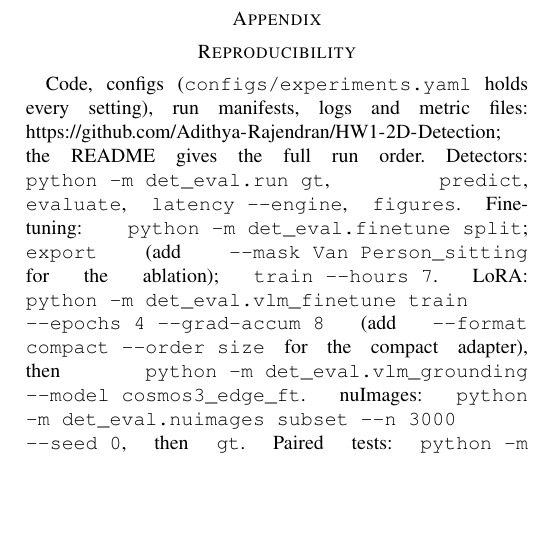
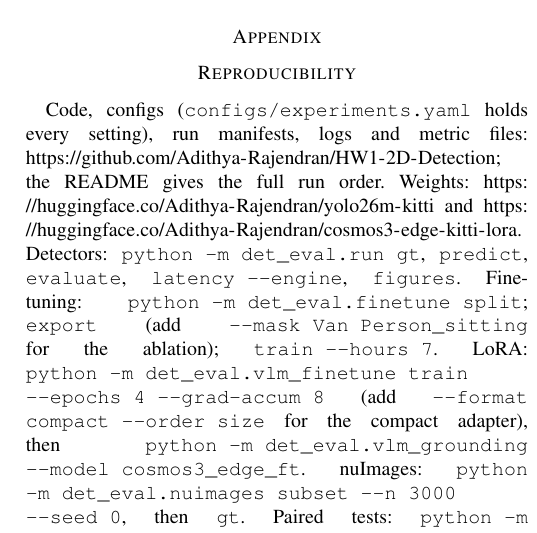
Before and after one commit to Adithya-Rajendran/HW1-2D-Detection, a LaTeX paper (paper/main.tex): part of one column of page 8 of 10, cut so that both start at the same text, the shorter picture padded with empty space. Compiled offline with pdfLaTeX.

Commit message:
Link released weights on Hugging Face
Co-Authored-By: Claude Opus 5.5 <noreply@anthropic.com>
Claude-Session: https://claude.ai/code/session_015QNZt5mQg8mpcJ9MA4t8FH

```diff
--- a/paper/main.tex
+++ b/paper/main.tex
@@ -619,7 +619,8 @@ fixes (that the VLM's outputs were identical across machines). All are corrected
 \section*{Reproducibility}\label{app:repro}
 {\sloppy
 Code, configs (\texttt{configs/experiments.yaml} holds every setting), run manifests, logs and metric files:
-\repourl; the README gives the full run order. Detectors: \texttt{python -m det\_eval.run gt}, \texttt{predict},
+\repourl; the README gives the full run order. Weights: \url{https://huggingface.co/Adithya-Rajendran/yolo26m-kitti}
+and \url{https://huggingface.co/Adithya-Rajendran/cosmos3-edge-kitti-lora}. Detectors: \texttt{python -m det\_eval.run gt}, \texttt{predict},
 \texttt{evaluate}, \texttt{latency -{}-engine}, \texttt{figures}. Fine-tuning: \texttt{python -m det\_eval.finetune
 split}; \texttt{export} (add \texttt{-{}-mask Van Person\_sitting} for the ablation); \texttt{train -{}-hours 7}. LoRA:
 \texttt{python -m det\_eval.vlm\_finetune train -{}-epochs 4 -{}-grad-accum 8} (add \texttt{-{}-format compact
```
Also changed, not shown: README.md.
